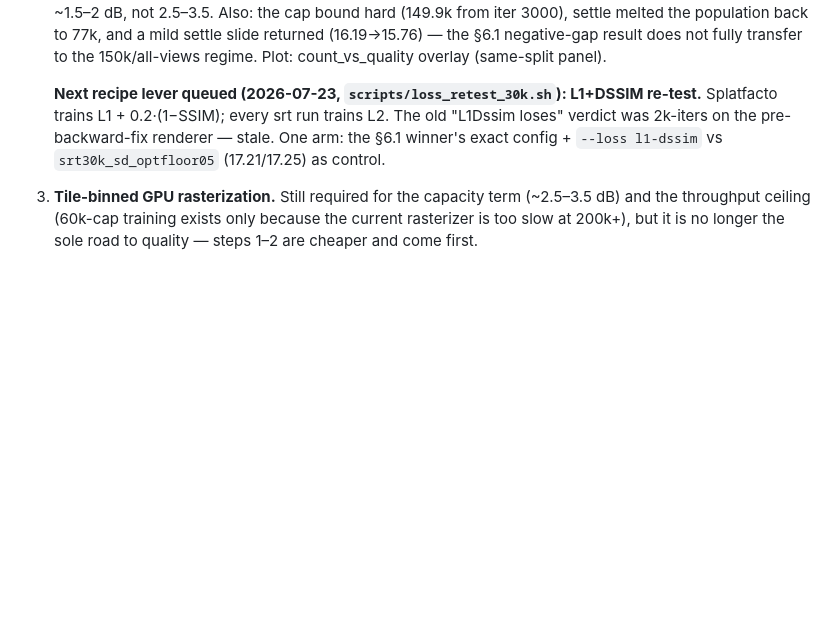
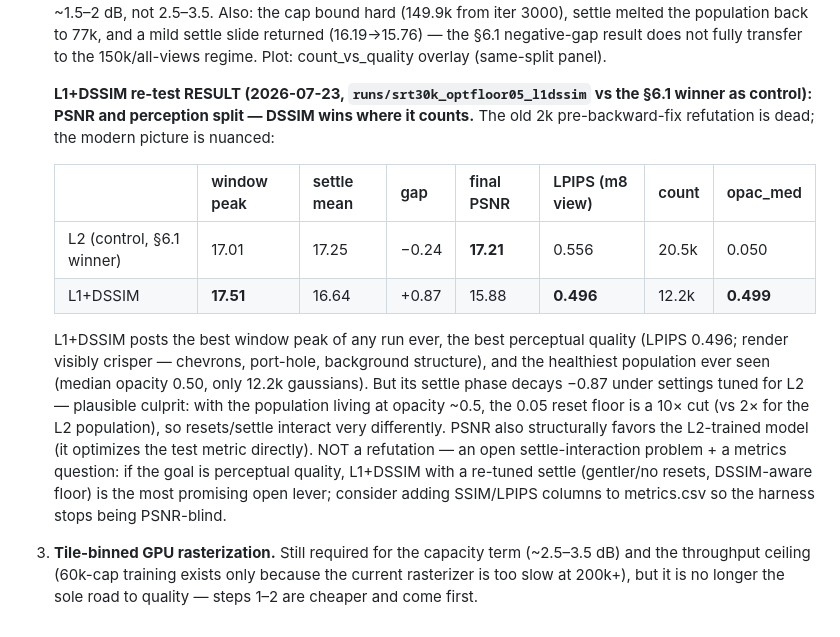
Before and after one commit to ozten/SplatRs, a Markdown page: docs/RECOVERY_PLAN.md, the part around the change. Rendered like a GitHub page; blank space fills up the shorter version.

Commit message:
Loss re-test: PSNR/perception split - L1+DSSIM best window peak (17.51) + best LPIPS (0.496) but settle decays under L2-tuned settings
Co-Authored-By: Claude Fable 5 <noreply@anthropic.com>
Claude-Session: https://claude.ai/code/session_01DKZbbtGKzt7BEPC6Vxw6Jo

```diff
--- a/docs/RECOVERY_PLAN.md
+++ b/docs/RECOVERY_PLAN.md
@@ -1248,10 +1248,26 @@ per-checkpoint PLY headers). Findings:
    mild settle slide returned (16.19→15.76) — the §6.1 negative-gap result does not fully
    transfer to the 150k/all-views regime. Plot: count_vs_quality overlay (same-split panel).
 
-   **Next recipe lever queued (2026-07-23, `scripts/loss_retest_30k.sh`): L1+DSSIM re-test.**
-   Splatfacto trains L1 + 0.2·(1−SSIM); every srt run trains L2. The old "L1Dssim loses"
-   verdict was 2k-iters on the pre-backward-fix renderer — stale. One arm: the §6.1 winner's
-   exact config + `--loss l1-dssim` vs `srt30k_sd_optfloor05` (17.21/17.25) as control.
+   **L1+DSSIM re-test RESULT (2026-07-23, `runs/srt30k_optfloor05_l1dssim` vs the §6.1
+   winner as control): PSNR and perception split — DSSIM wins where it counts.** The old 2k
+   pre-backward-fix refutation is dead; the modern picture is nuanced:
+
+   | | window peak | settle mean | gap | final PSNR | LPIPS (m8 view) | count | opac_med |
+   |---|---|---|---|---|---|---|---|
+   | L2 (control, §6.1 winner) | 17.01 | 17.25 | −0.24 | **17.21** | 0.556 | 20.5k | 0.050 |
+   | L1+DSSIM | **17.51** | 16.64 | +0.87 | 15.88 | **0.496** | 12.2k | **0.499** |
+
+   L1+DSSIM posts the best window peak of any run ever, the best perceptual quality (LPIPS
+   0.496; render visibly crisper — chevrons, port-hole, background structure), and the
+   healthiest population ever seen (median opacity 0.50, only 12.2k gaussians). But its
+   settle phase decays −0.87 under settings tuned for L2 — plausible culprit: with the
+   population living at opacity ~0.5, the 0.05 reset floor is a 10× cut (vs 2× for the L2
+   population), so resets/settle interact very differently. PSNR also structurally favors
+   the L2-trained model (it optimizes the test metric directly). NOT a refutation — an
+   open settle-interaction problem + a metrics question: if the goal is perceptual quality,
+   L1+DSSIM with a re-tuned settle (gentler/no resets, DSSIM-aware floor) is the most
+   promising open lever; consider adding SSIM/LPIPS columns to metrics.csv so the harness
+   stops being PSNR-blind.
 3. **Tile-binned GPU rasterization.** Still required for the capacity term (~2.5–3.5 dB) and the
    throughput ceiling (60k-cap training exists only because the current rasterizer is too slow at
    200k+), but it is no longer the sole road to quality — steps 1–2 are cheaper and come first.
```
